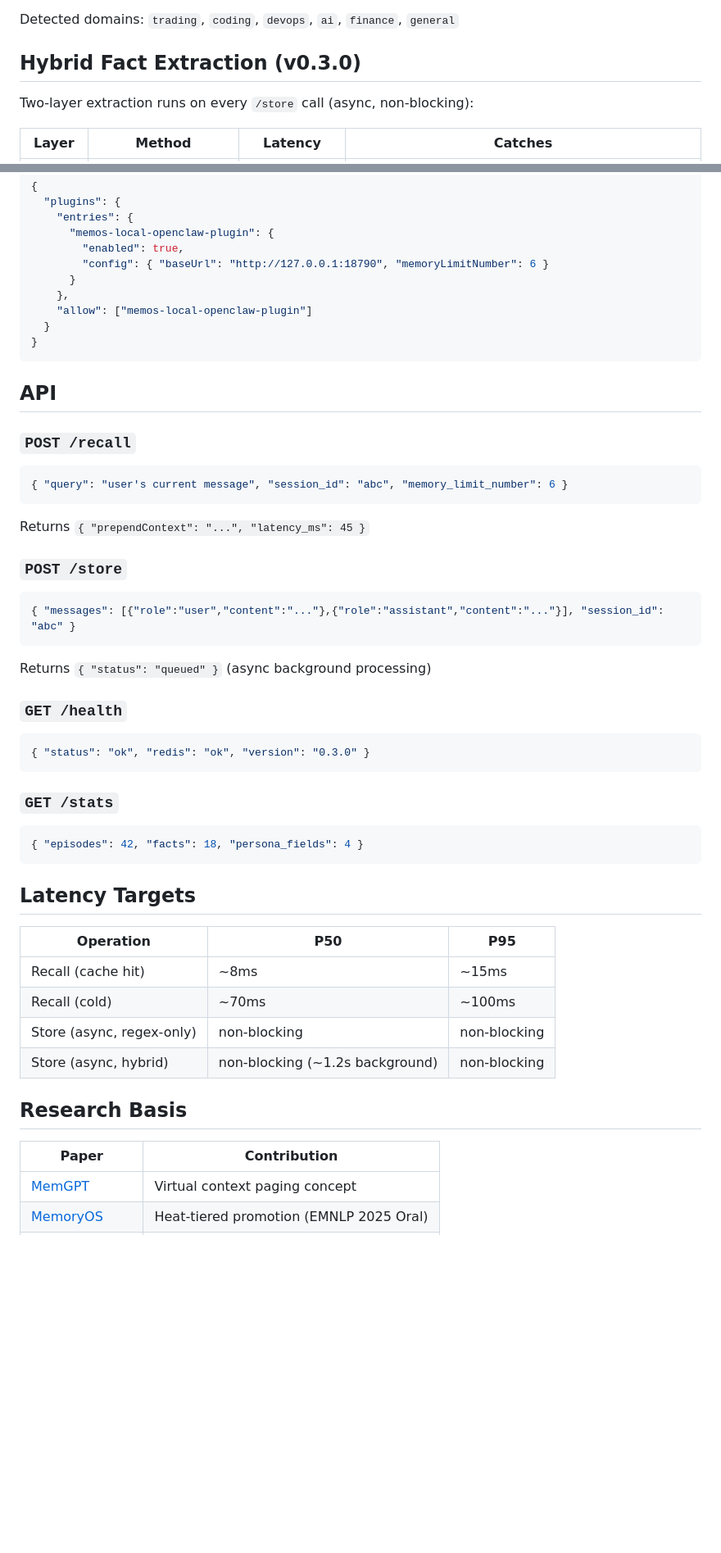
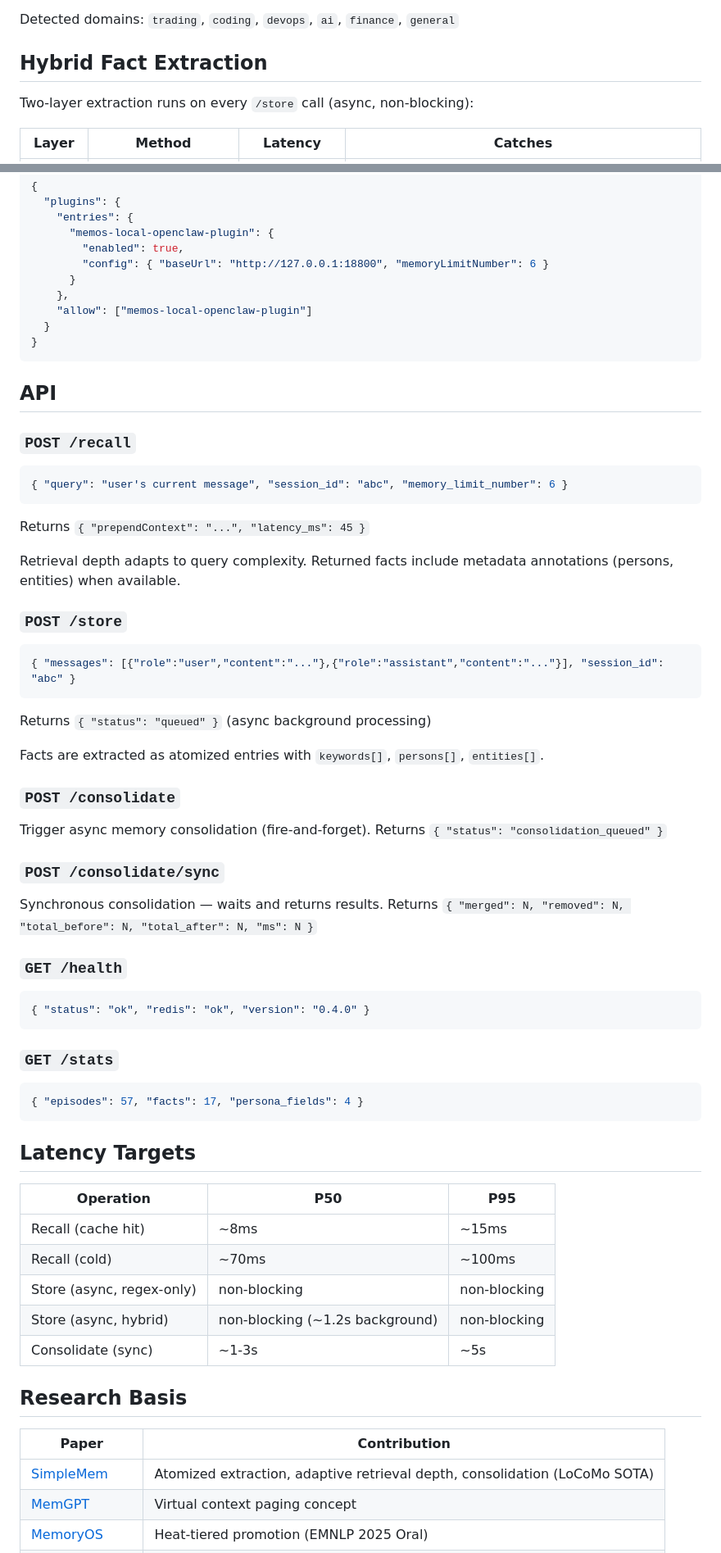
Before and after one commit to JaceHo/AgentMem, a Markdown page: README.md, 2 parts joined by grey strips. Shown at 82% size. Drawn GitHub-style; blank space fills up the shorter version.

````diff
--- a/README.md
+++ b/README.md
@@ -67,7 +114,7 @@ Global search supplements if scene results are sparse.
 
 Detected domains: `trading`, `coding`, `devops`, `ai`, `finance`, `general`
 
-## Hybrid Fact Extraction (v0.3.0)
+## Hybrid Fact Extraction
 
 Two-layer extraction runs on every `/store` call (async, non-blocking):
 
@@ -128,7 +175,7 @@ Add to `~/.openclaw/openclaw.json`:
     "entries": {
       "memos-local-openclaw-plugin": {
         "enabled": true,
-        "config": { "baseUrl": "http://127.0.0.1:18790", "memoryLimitNumber": 6 }
+        "config": { "baseUrl": "http://127.0.0.1:18800", "memoryLimitNumber": 6 }
       }
     },
     "allow": ["memos-local-openclaw-plugin"]
@@ -144,20 +191,32 @@ Add to `~/.openclaw/openclaw.json`:
 ```
 Returns `{ "prependContext": "...", "latency_ms": 45 }`
 
+Retrieval depth adapts to query complexity. Returned facts include metadata annotations (persons, entities) when available.
+
 ### `POST /store`
 ```json
 { "messages": [{"role":"user","content":"..."},{"role":"assistant","content":"..."}], "session_id": "abc" }
 ```
 Returns `{ "status": "queued" }` (async background processing)
 
+Facts are extracted as atomized entries with `keywords[]`, `persons[]`, `entities[]`.
+
+### `POST /consolidate`
+Trigger async memory consolidation (fire-and-forget).
+Returns `{ "status": "consolidation_queued" }`
+
+### `POST /consolidate/sync`
+Synchronous consolidation — waits and returns results.
+Returns `{ "merged": N, "removed": N, "total_before": N, "total_after": N, "ms": N }`
+
 ### `GET /health`
 ```json
-{ "status": "ok", "redis": "ok", "version": "0.3.0" }
+{ "status": "ok", "redis": "ok", "version": "0.4.0" }
 ```
 
 ### `GET /stats`
 ```json
-{ "episodes": 42, "facts": 18, "persona_fields": 4 }
+{ "episodes": 57, "facts": 17, "persona_fields": 4 }
 ```
 
 ## Latency Targets
@@ -168,11 +227,13 @@ Returns `{ "status": "queued" }` (async background processing)
 | Recall (cold) | ~70ms | ~100ms |
 | Store (async, regex-only) | non-blocking | non-blocking |
 | Store (async, hybrid) | non-blocking (~1.2s background) | non-blocking |
+| Consolidate (sync) | ~1-3s | ~5s |
 
 ## Research Basis
 
 | Paper | Contribution |
 |-------|-------------|
+| [SimpleMem](https://github.com/aiming-lab/SimpleMem) | Atomized extraction, adaptive retrieval depth, consolidation (LoCoMo SOTA) |
 | [MemGPT](https://arxiv.org/abs/2310.08560) | Virtual context paging concept |
 | [MemoryOS](https://arxiv.org/abs/2506.06326) | Heat-tiered promotion (EMNLP 2025 Oral) |
 | [Mem0](https://arxiv.org/abs/2504.19413) | Hybrid recall architecture |
````
Also changed, not shown: other parts of README.md (+54 -7 lines).
